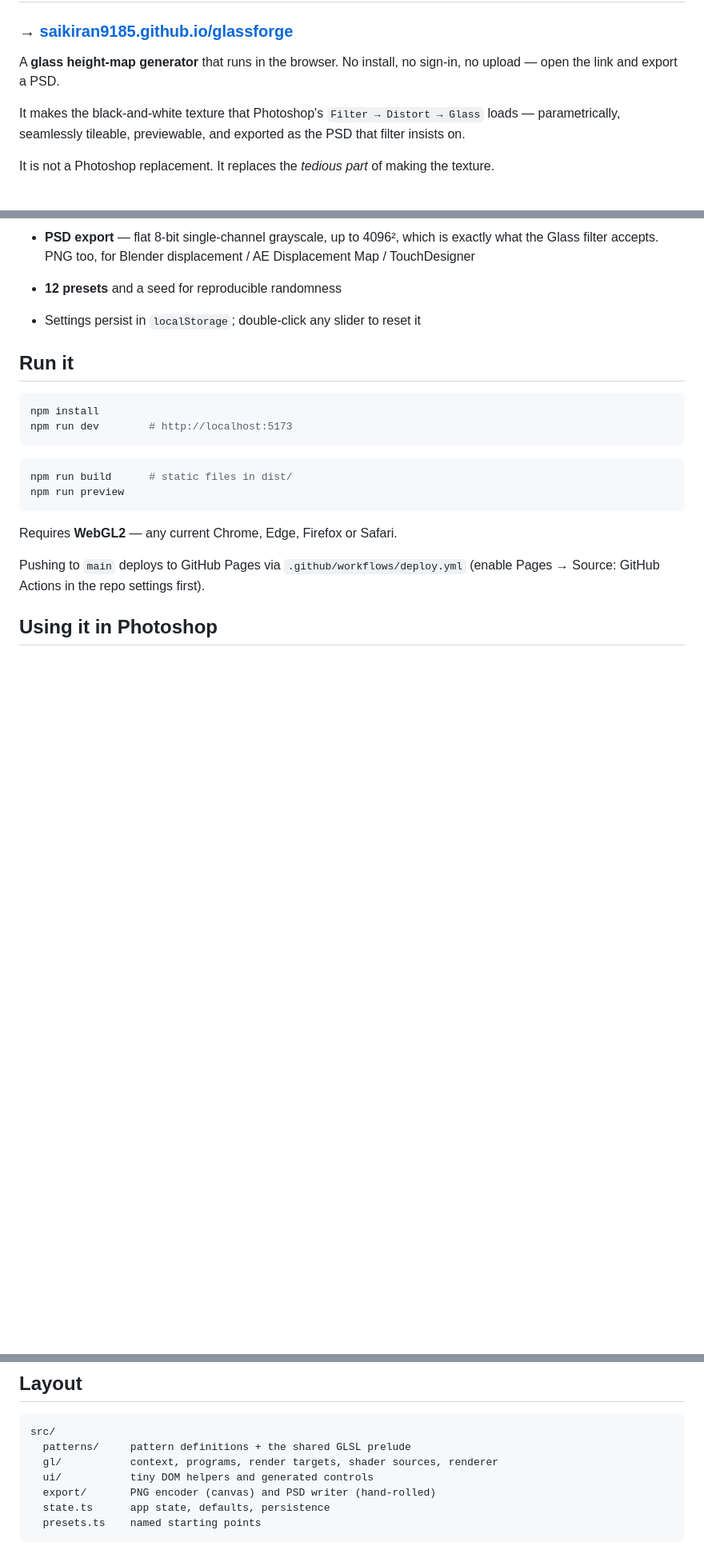
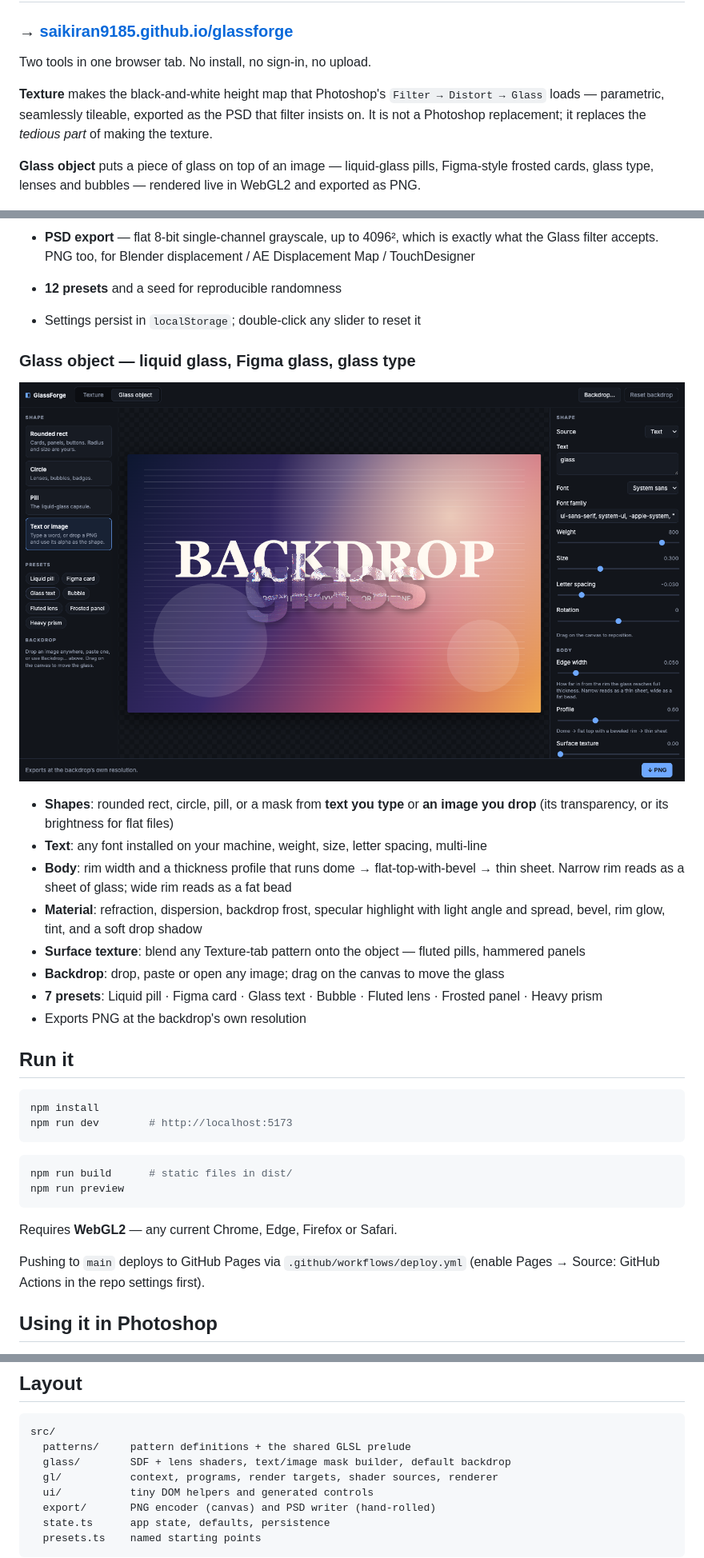
Before and after one commit to saikiran9185/glassforge, a Markdown page: README.md, 3 parts joined by grey strips. Shown at 80% size. Drawn GitHub-style; pictures changed too: docs/glass-text.png (added); blank space fills up the shorter version.

````diff
--- a/README.md
+++ b/README.md
@@ -2,14 +2,15 @@
 
 ### → [saikiran9185.github.io/glassforge](https://saikiran9185.github.io/glassforge/)
 
-A **glass height-map generator** that runs in the browser. No install, no sign-in,
-no upload — open the link and export a PSD.
+Two tools in one browser tab. No install, no sign-in, no upload.
 
-It makes the black-and-white texture that Photoshop's `Filter → Distort → Glass`
-loads — parametrically, seamlessly tileable, previewable, and exported as the PSD
-that filter insists on.
+**Texture** makes the black-and-white height map that Photoshop's
+`Filter → Distort → Glass` loads — parametric, seamlessly tileable, exported as
+the PSD that filter insists on. It is not a Photoshop replacement; it replaces
+the *tedious part* of making the texture.
 
-It is not a Photoshop replacement. It replaces the *tedious part* of making the
-texture.
+**Glass object** puts a piece of glass on top of an image — liquid-glass pills,
+Figma-style frosted cards, glass type, lenses and bubbles — rendered live in
+WebGL2 and exported as PNG.
 
 ![GlassForge generating a reeded-glass height map](docs/screenshot.png)
@@ -40,6 +45,19 @@ of sliders and a seed — change the rib count, re-export, done.
 - **PSD export** — flat 8-bit single-channel grayscale, up to 4096², which is exactly what the Glass filter accepts. PNG too, for Blender displacement / AE Displacement Map / TouchDesigner
 - **12 presets** and a seed for reproducible randomness
 - Settings persist in `localStorage`; double-click any slider to reset it
+
+### Glass object — liquid glass, Figma glass, glass type
+
+![Glass type over a backdrop](docs/glass-text.png)
+
+- **Shapes**: rounded rect, circle, pill, or a mask from **text you type** or **an image you drop** (its transparency, or its brightness for flat files)
+- **Text**: any font installed on your machine, weight, size, letter spacing, multi-line
+- **Body**: rim width and a thickness profile that runs dome → flat-top-with-bevel → thin sheet. Narrow rim reads as a sheet of glass; wide rim reads as a fat bead
+- **Material**: refraction, dispersion, backdrop frost, specular highlight with light angle and spread, bevel, rim glow, tint, and a soft drop shadow
+- **Surface texture**: blend any Texture-tab pattern onto the object — fluted pills, hammered panels
+- **Backdrop**: drop, paste or open any image; drag on the canvas to move the glass
+- **7 presets**: Liquid pill · Figma card · Glass text · Bubble · Fluted lens · Frosted panel · Heavy prism
+- Exports PNG at the backdrop's own resolution
 
 ## Run it
 
@@ -125,6 +159,7 @@ your work with the 2×2 preview.
 ```
 src/
   patterns/     pattern definitions + the shared GLSL prelude
+  glass/        SDF + lens shaders, text/image mask builder, default backdrop
   gl/           context, programs, render targets, shader sources, renderer
   ui/           tiny DOM helpers and generated controls
   export/       PNG encoder (canvas) and PSD writer (hand-rolled)
````
Also changed, not shown: other parts of README.md (+21 -1 lines), docs/glass-object.png (added), 10 other files.
